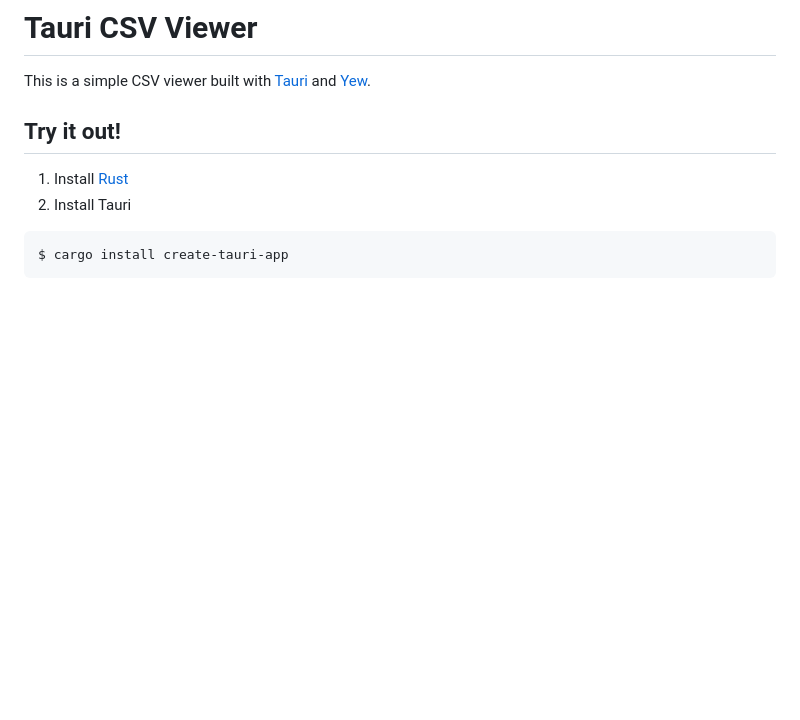
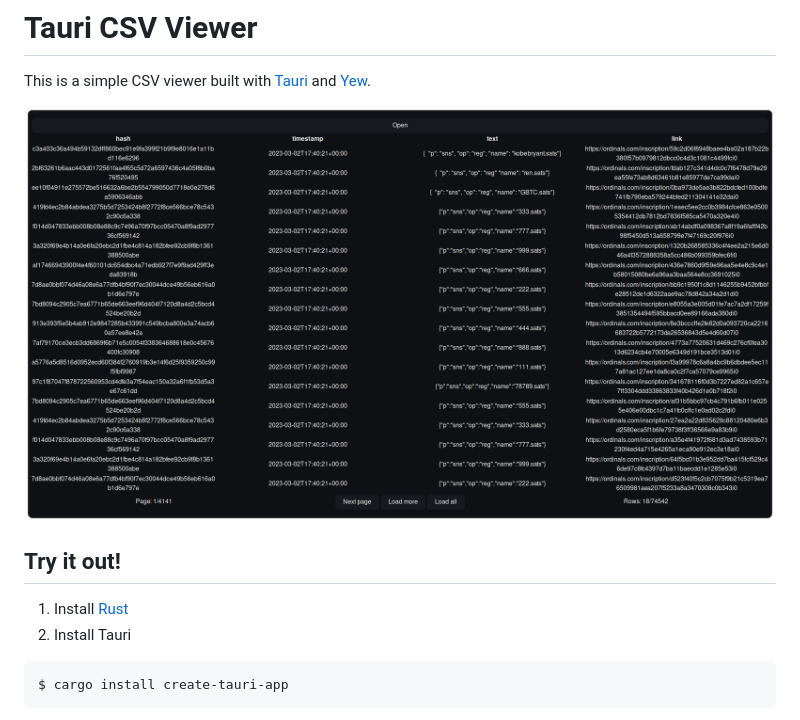
Before and after one commit to 0x07C0/demo_tauri_csv_viewer, a Markdown page: README.md, the part around the change. Rendered like a GitHub page; pictures changed too: images/screenshot.png (added); blank space fills up the shorter version.

Commit message:
docs: add screenshot

```diff
--- a/README.md
+++ b/README.md
@@ -1,6 +1,8 @@
 # Tauri CSV Viewer
 
 This is a simple CSV viewer built with [Tauri](https://tauri.studio/) and [Yew](https://yew.rs/).
+
+![App screenshot](/images/screenshot.png?raw=true "Loaded file")
 
 ## Try it out!
 
```
